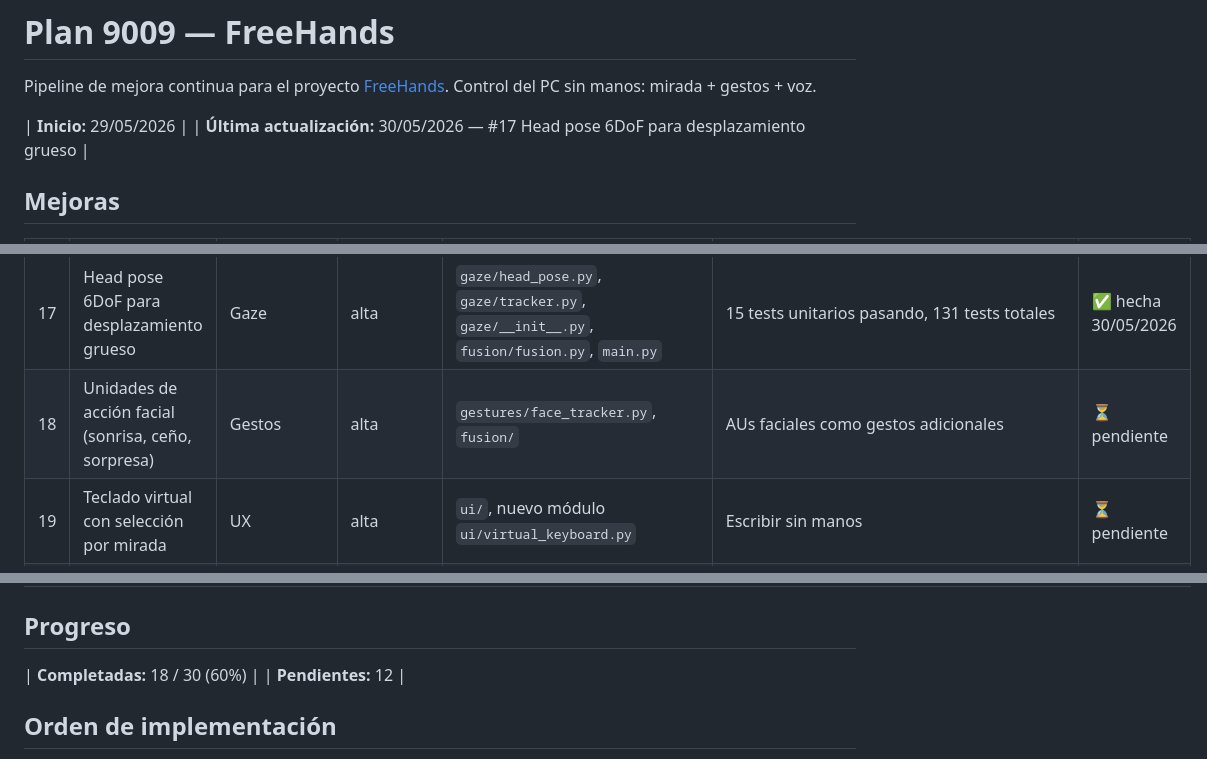
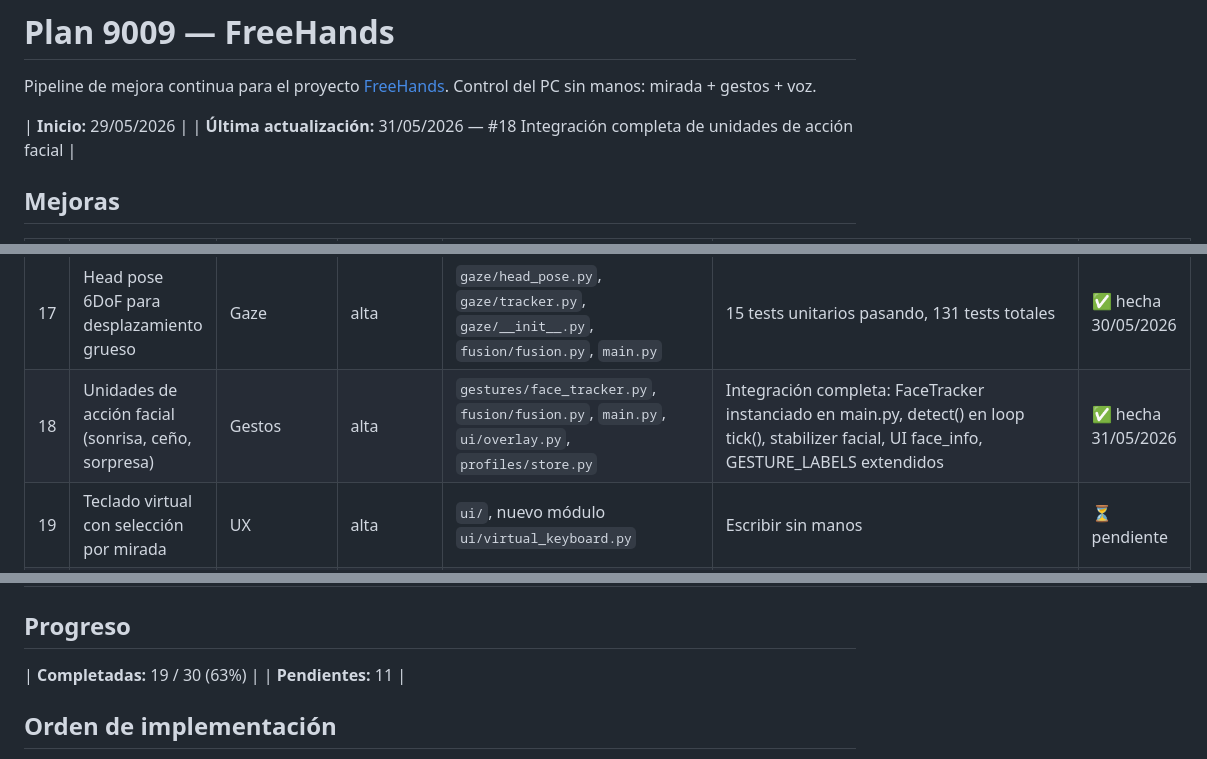
Before and after one commit to Ntizar/koldo, a Markdown page: notes/9009-freehands-plan.md, 3 parts joined by grey strips. GitHub-like rendering.

Commit message:
9009: plan #18 marcada como hecha — Integración facial completa

```diff
--- a/notes/9009-freehands-plan.md
+++ b/notes/9009-freehands-plan.md
@@ -4,7 +4,7 @@ Pipeline de mejora continua para el proyecto [FreeHands](https://github.com/Ntiz
 Control del PC sin manos: mirada + gestos + voz.
 
 | **Inicio:** 29/05/2026 |
-| **Última actualización:** 30/05/2026 — #17 Head pose 6DoF para desplazamiento grueso |
+| **Última actualización:** 31/05/2026 — #18 Integración completa de unidades de acción facial |
 
 ## Mejoras
 
@@ -27,7 +27,7 @@ Control del PC sin manos: mirada + gestos + voz.
 | 15 | Filtro Kalman predictivo para suavizado de cursor | Gaze | alta | `gaze/kalman_filter.py`, `gaze/calibration.py`, `gaze/__init__.py` | 18 tests unitarios pasando, reemplaza EMA por Kalman 2-D con modelo de velocidad constante | ✅ hecha 30/05/2026 — 18 tests unitarios pasando, 81 tests totales |
 | 16 | Sistema de plugins Python (pipeline extensible) | Arquitectura | alta | `fusion/`, `main.py`, nueva carpeta `plugins/` | Pipeline Camera→Detector→Filter→Plugin→Executor | ✅ hecha 30/05/2026 — 24 tests unitarios pasando, 105 tests totales |
 | 17 | Head pose 6DoF para desplazamiento grueso | Gaze | alta | `gaze/head_pose.py`, `gaze/tracker.py`, `gaze/__init__.py`, `fusion/fusion.py`, `main.py` | 15 tests unitarios pasando, 131 tests totales | ✅ hecha 30/05/2026 |
-| 18 | Unidades de acción facial (sonrisa, ceño, sorpresa) | Gestos | alta | `gestures/face_tracker.py`, `fusion/` | AUs faciales como gestos adicionales | ⏳ pendiente |
+| 18 | Unidades de acción facial (sonrisa, ceño, sorpresa) | Gestos | alta | `gestures/face_tracker.py`, `fusion/fusion.py`, `main.py`, `ui/overlay.py`, `profiles/store.py` | Integración completa: FaceTracker instanciado en main.py, detect() en loop tick(), stabilizer facial, UI face_info, GESTURE_LABELS extendidos | ✅ hecha 31/05/2026 |
 | 19 | Teclado virtual con selección por mirada | UX | alta | `ui/`, nuevo módulo `ui/virtual_keyboard.py` | Escribir sin manos | ⏳ pendiente |
 | 20 | Modo dictado (mirar campo + decir "escribe" + dictar) | Voz | alta | `voice/`, `ui/`, `main.py` | Dictado multimodal | ⏳ pendiente |
 | 21 | OCR integrado + gaze typing (talon-gaze-ocr) | Nuevos | media | `ocr/`, `gaze/`, `ui/virtual_keyboard.py` | Detectar texto en pantalla, seleccionar palabras con mirada | ⏳ pendiente |
@@ -43,8 +43,8 @@ Control del PC sin manos: mirada + gestos + voz.
 
 ## Progreso
 
-| **Completadas:** 18 / 30 (60%) |
-| **Pendientes:** 12 |
+| **Completadas:** 19 / 30 (63%) |
+| **Pendientes:** 11 |
 
 ## Orden de implementación
 
```
